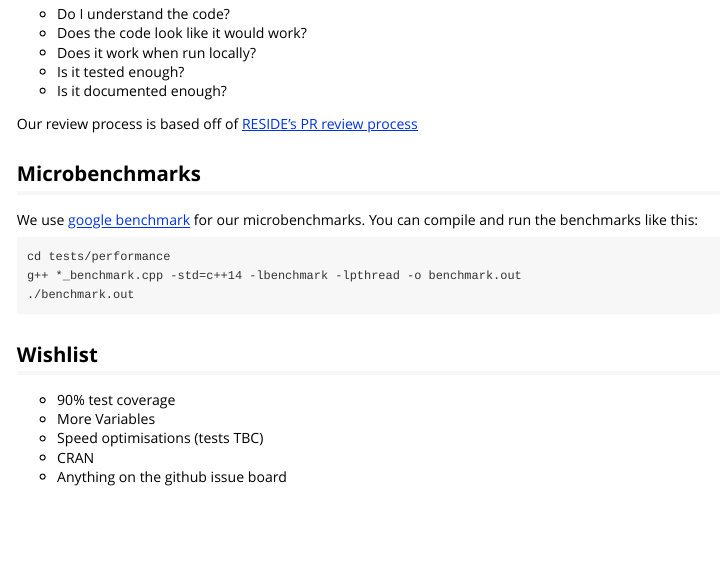
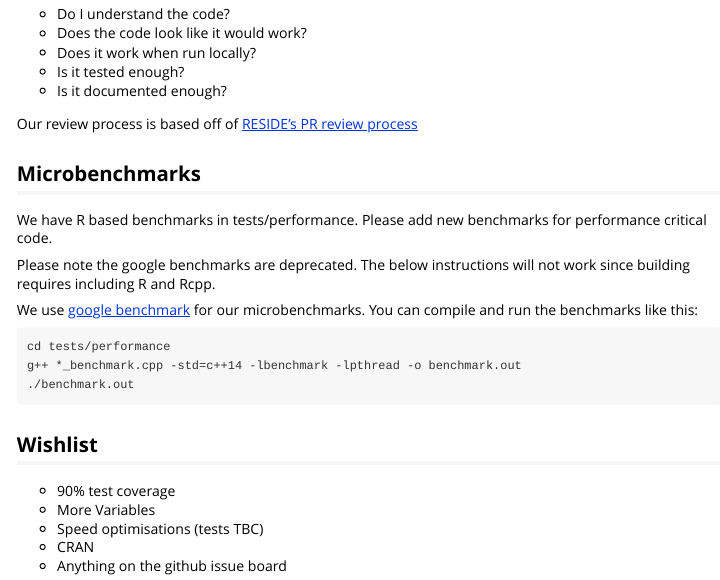
Before and after one commit to mrc-ide/individual, an R Markdown document (vignettes/Contributing.Rmd): the page in a window 1100 px wide, from 1150 px down. Rendered offline with R 4.5, knitr and Pandoc, with nearby package versions.

Commit message:
Update benchmarking documentation in contributing

```diff
--- a/vignettes/Contributing.Rmd
+++ b/vignettes/Contributing.Rmd
@@ -77,6 +77,10 @@ Our review process is based off of [RESIDE's PR review process](https://reside-i
 
 ## Microbenchmarks
 
+We have R based benchmarks in tests/performance. Please add new benchmarks for performance critical code.
+
+Please note the google benchmarks are deprecated. The below instructions will not work since building requires including R and Rcpp.
+
 We use [google benchmark](https://github.com/google/benchmark) for our
 microbenchmarks. You can compile and run the benchmarks like this:
 
```
Also changed, not shown: 1 other file.
